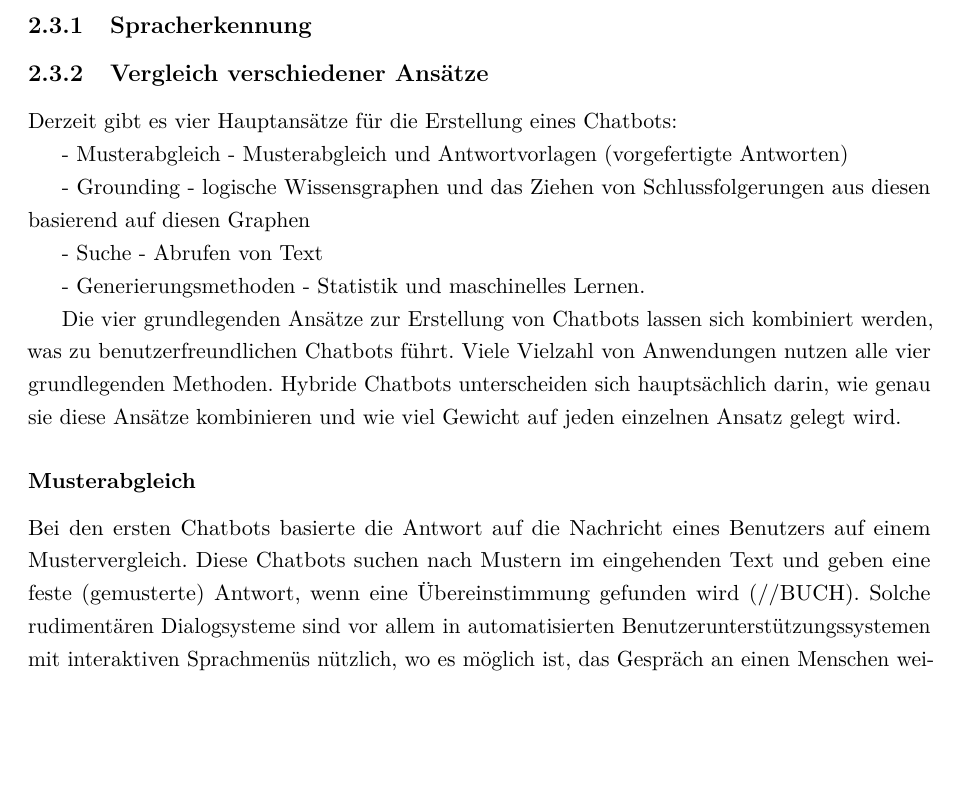
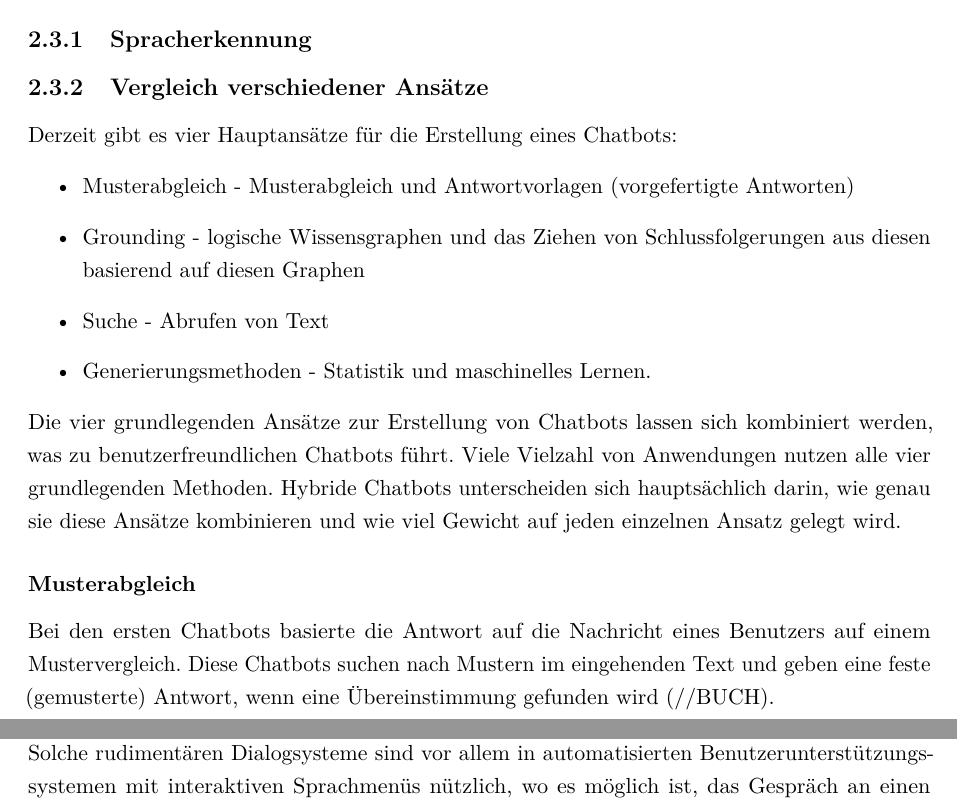
Before and after one commit to fgervasi-cell/Studienarbeit, a LaTeX document (Bericht/bericht.tex, which reads Bericht/Kapitel/Kapitel2_Stand_der_Technik.tex): part of page 12 of 24 before the commit and two parts of pages 12 and 13 of 25 after it, the two joined at a grey line, cut so that both start at the same text, the shorter picture padded with empty space. Compiled offline with pdfLaTeX.

Commit message:
Formatted text.

```diff
--- a/Bericht/Kapitel/Kapitel2_Stand_der_Technik.tex
+++ b/Bericht/Kapitel/Kapitel2_Stand_der_Technik.tex
@@ -5,21 +5,18 @@
 \subsection{Spracherkennung}
 \subsection{Vergleich verschiedener Ansätze}
 Derzeit gibt es vier Hauptansätze für die Erstellung eines Chatbots:
-
-- Musterabgleich - Musterabgleich und Antwortvorlagen (vorgefertigte Antworten)
-
-- Grounding - logische Wissensgraphen und das Ziehen von Schlussfolgerungen aus diesen basierend auf diesen Graphen
-
-- Suche - Abrufen von Text
-
-- Generierungsmethoden - Statistik und maschinelles Lernen.
-
+\begin{itemize}
+    \item Musterabgleich - Musterabgleich und Antwortvorlagen (vorgefertigte Antworten)
+    \item Grounding - logische Wissensgraphen und das Ziehen von Schlussfolgerungen aus diesen basierend auf diesen Graphen
+    \item Suche - Abrufen von Text
+    \item Generierungsmethoden - Statistik und maschinelles Lernen.
+\end{itemize}
 Die vier grundlegenden Ansätze zur Erstellung von Chatbots lassen sich kombiniert werden, was zu benutzerfreundlichen Chatbots führt. Viele Vielzahl von Anwendungen nutzen alle vier grundlegenden Methoden. Hybride Chatbots unterscheiden sich hauptsächlich darin, wie genau sie diese Ansätze kombinieren und wie viel Gewicht auf jeden einzelnen Ansatz gelegt wird.
 \subsubsection{Musterabgleich}
-Bei den ersten Chatbots basierte die Antwort auf die Nachricht eines Benutzers auf einem Mustervergleich. Diese Chatbots suchen nach Mustern im eingehenden Text und geben eine feste (gemusterte) Antwort, wenn eine Übereinstimmung gefunden wird (//BUCH).
-Solche rudimentären Dialogsysteme sind vor allem in automatisierten Benutzerunterstützungssystemen mit interaktiven Sprachmenüs nützlich, wo es möglich ist, das Gespräch an einen Menschen weiterzuleiten, wenn der Chatbot keine Antwortmuster mehr hat.
-Da es viele NLP-Dienstprogramme in Python-Paketen gibt, ist es möglich, komplexere Chatbots auf der Grundlage von Mustervergleichen zu erstellen, indem man die Bot-Logik nach und nach direkt in Python mit regulären Ausdrücken und Suchmustern aufbaut.
-1995 machte sich Richard Wallace daran, einen allgemeinen Rahmen für die Erstellung von Chatbots auf der Grundlage des Pattern-Matching-Ansatzes zu schaffen. Zwischen 1995 und 2002 schuf seine Entwicklergemeinschaft die Artificial Intelligence Markup Language (AIML) zur Beschreibung von Mustern und Chatbot-Antworten.
+Bei den ersten Chatbots basierte die Antwort auf die Nachricht eines Benutzers auf einem Mustervergleich. Diese Chatbots suchen nach Mustern im eingehenden Text und geben eine feste (gemusterte) Antwort, wenn eine Übereinstimmung gefunden wird (//BUCH).\\\\
+Solche rudimentären Dialogsysteme sind vor allem in automatisierten Benutzerunterstützungssystemen mit interaktiven Sprachmenüs nützlich, wo es möglich ist, das Gespräch an einen Menschen weiterzuleiten, wenn der Chatbot keine Antwortmuster mehr hat.\\\\
+Da es viele NLP-Dienstprogramme in Python-Paketen gibt, ist es möglich, komplexere Chatbots auf der Grundlage von Mustervergleichen zu erstellen, indem man die Bot-Logik nach und nach direkt in Python mit regulären Ausdrücken und Suchmustern aufbaut.\\\\
+1995 machte sich Richard Wallace daran, einen allgemeinen Rahmen für die Erstellung von Chatbots auf der Grundlage des Pattern-Matching-Ansatzes zu schaffen. Zwischen 1995 und 2002 schuf seine Entwicklergemeinschaft die Artificial Intelligence Markup Language (AIML) zur Beschreibung von Mustern und Chatbot-Antworten.\\\\
 AIML ist eine deklarative Sprache, die auf dem XML-Standard basiert, der die Sprachkonstrukte und Datenstrukturen einschränkt, die im Bot verwendet werden dürfen. Ein Chatbot, der auf AIML basiert, sieht folgendermaßen aus:
 \begin{figure}[H]
     \centering
```
Also changed, not shown: Bericht/bericht.pdf, Bericht/Kapitel/Kapitel2_Stand_der_Technik.tex (18 more changed lines), 12 other files.
